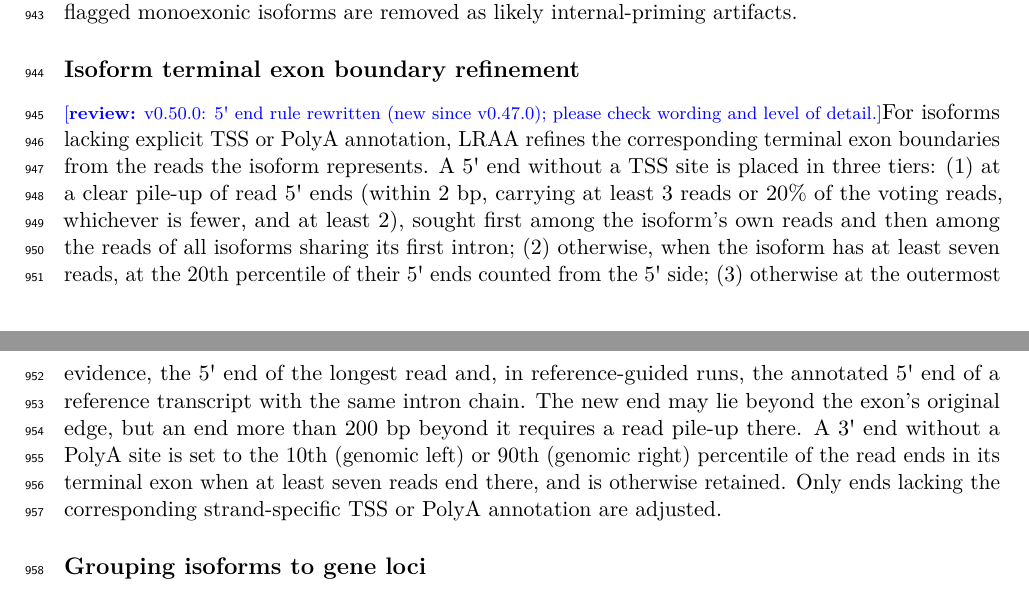
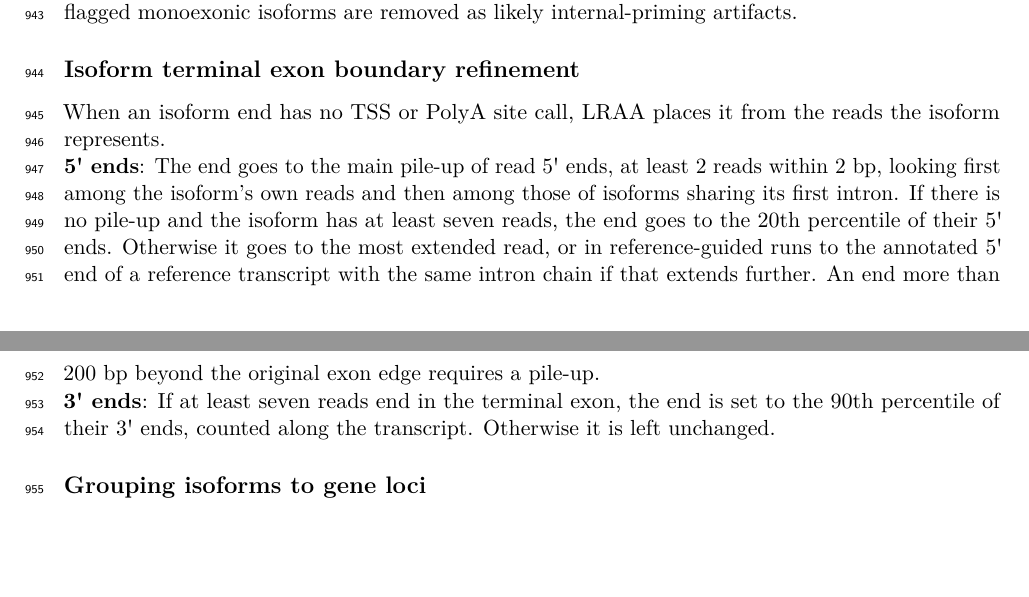
Before and after one commit to MethodsDev/LRAA-paper-LaTeX, a LaTeX document (main.tex, which reads sections/methods.tex): two parts of pages 30 and 31 of 73, joined at a grey line, cut so that both start at the same text, the shorter picture padded with empty space. Compiled offline with pdfLaTeX.

Commit message:
Methods: terminal exon boundary refinement simplified, 5' and 3' ends separated
Co-Authored-By: Claude Opus 5.5 <noreply@anthropic.com>

```diff
--- a/sections/methods.tex
+++ b/sections/methods.tex
@@ -76,7 +76,11 @@ The trellis and its candidate paths are constructed once. During each iteration,
 
 \subsection{Isoform terminal exon boundary refinement}\label{isoform-terminal-exon-boundary-refinement}
 
-\reviewnote{v0.50.0: 5\textquotesingle{} end rule rewritten (new since v0.47.0); please check wording and level of detail.}For isoforms lacking explicit TSS or PolyA annotation, LRAA refines the corresponding terminal exon boundaries from the reads the isoform represents. A 5\textquotesingle{} end without a TSS site is placed in three tiers: (1) at a clear pile-up of read 5\textquotesingle{} ends (within 2 bp, carrying at least 3 reads or 20\% of the voting reads, whichever is fewer, and at least 2), sought first among the isoform's own reads and then among the reads of all isoforms sharing its first intron; (2) otherwise, when the isoform has at least seven reads, at the 20th percentile of their 5\textquotesingle{} ends counted from the 5\textquotesingle{} side; (3) otherwise at the outermost evidence, the 5\textquotesingle{} end of the longest read and, in reference-guided runs, the annotated 5\textquotesingle{} end of a reference transcript with the same intron chain. The new end may lie beyond the exon's original edge, but an end more than 200 bp beyond it requires a read pile-up there. A 3\textquotesingle{} end without a PolyA site is set to the 10th (genomic left) or 90th (genomic right) percentile of the read ends in its terminal exon when at least seven reads end there, and is otherwise retained. Only ends lacking the corresponding strand-specific TSS or PolyA annotation are adjusted.
+When an isoform end has no TSS or PolyA site call, LRAA places it from the reads the isoform represents.
+
+\textbf{5\textquotesingle{} ends}: The end goes to the main pile-up of read 5\textquotesingle{} ends, at least 2 reads within 2 bp, looking first among the isoform's own reads and then among those of isoforms sharing its first intron. If there is no pile-up and the isoform has at least seven reads, the end goes to the 20th percentile of their 5\textquotesingle{} ends. Otherwise it goes to the most extended read, or in reference-guided runs to the annotated 5\textquotesingle{} end of a reference transcript with the same intron chain if that extends further. An end more than 200 bp beyond the original exon edge requires a pile-up.
+
+\textbf{3\textquotesingle{} ends}: If at least seven reads end in the terminal exon, the end is set to the 90th percentile of their 3\textquotesingle{} ends, counted along the transcript. Otherwise it is left unchanged.
 
 \subsection{Grouping isoforms to gene loci}\label{grouping-isoforms-to-gene-loci}
 
```
